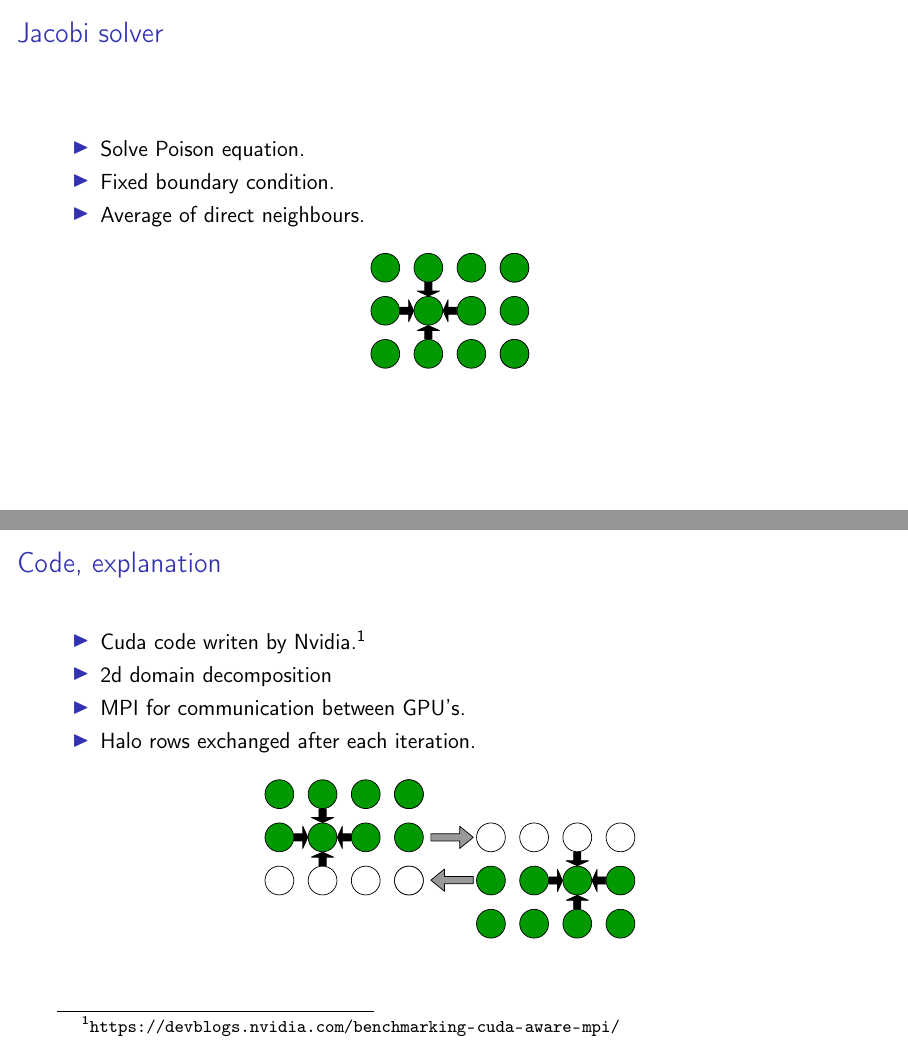
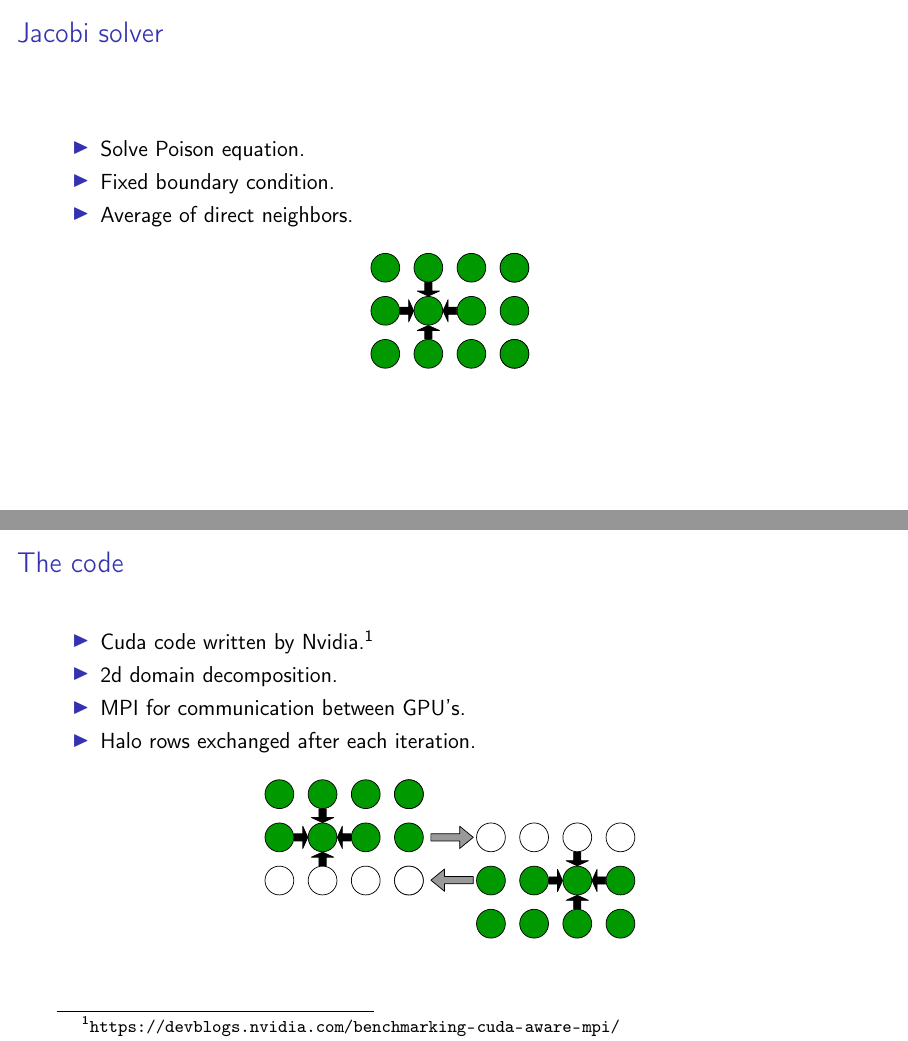
Before and after one commit to computingdolas/AMD_cluster_soil, LaTeX slides (slides/jacobi-demo/main.tex): pages 2 and 3 of 6, joined at a grey line. Compiled offline with pdfLaTeX.

Commit message:
Small update jacobi slides

```diff
--- a/slides/jacobi-demo/main.tex
+++ b/slides/jacobi-demo/main.tex
@@ -28,7 +28,7 @@
 \usepackage{hyperref}
 \newcommand{\gbs}{\si[per-symbol = \text{~div~}]{\gibi\byte\per\second}}
 
-\title[Your Short Title]{HIP demo: \\ Multi-GPU Jacobi solver}
+\title[]{HIP demo: \\ Multi-GPU Jacobi solver}
 %\author{You}
 % \institute{Where You're From}
 %\date{Date of Presentation}
@@ -43,7 +43,7 @@
 \begin{itemize}
     \item Solve Poison equation.
     \item Fixed boundary condition.
-    \item Average of direct neighbours.
+    \item Average of direct neighbors.
 \end{itemize}
 \begin{figure}[hb!]
     \centering
@@ -54,10 +54,10 @@
 \end{frame}
 
 % \begin{frame}[fragile]{Code, explanation}
-\begin{frame}{Code, explanation}
+\begin{frame}{The code}
 \begin{itemize}
-    \item Cuda code writen by Nvidia.\footnote{\url{https://devblogs.nvidia.com/benchmarking-cuda-aware-mpi/}}
-    \item 2d domain decomposition
+    \item Cuda code written by Nvidia.\footnote{\url{https://devblogs.nvidia.com/benchmarking-cuda-aware-mpi/}}
+    \item 2d domain decomposition.
     \item MPI for communication between GPU's.
     \item Halo rows exchanged after each iteration.
 \end{itemize}
```
Also changed, not shown: slides/jacobi-demo/main.tex (12 more changed lines).
